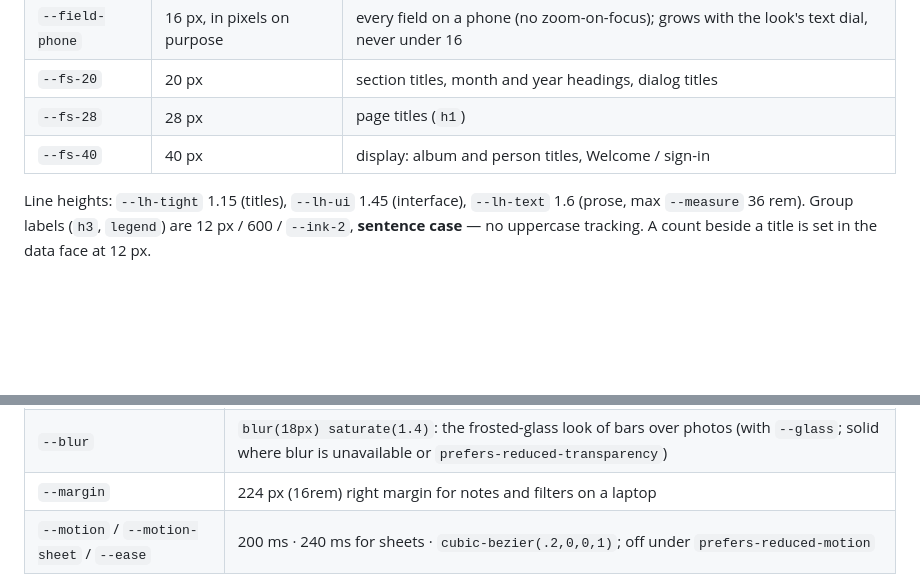
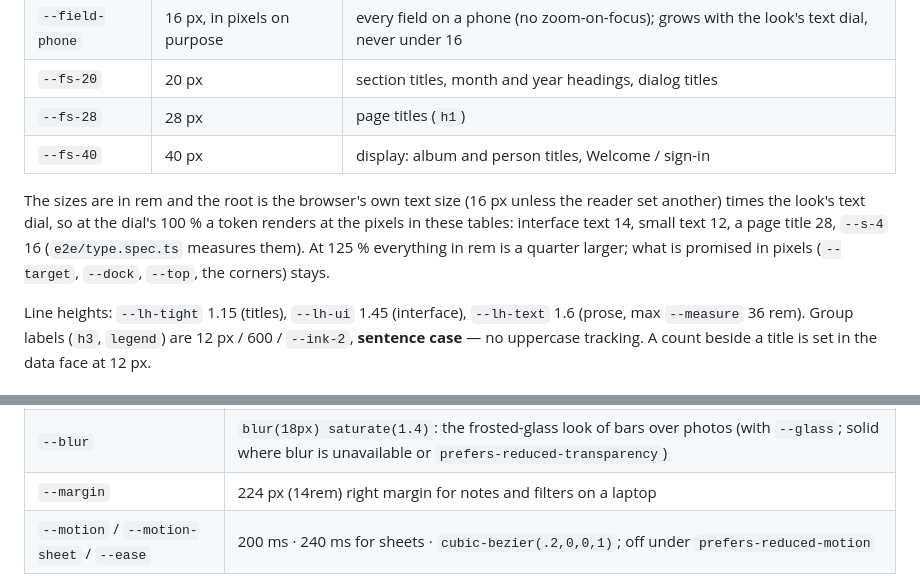
Before and after one commit to seedfourtytwo/PhotoManager, a Markdown page: docs/DESIGN_PRINCIPLES.md, 2 parts joined by grey strips. GitHub-like rendering; blank space fills up the shorter version.

Commit message:
docs(design): sizes are rem of a 16 px root; --margin is 14rem
Co-Authored-By: Claude Opus 5.5 <noreply@anthropic.com>

```diff
--- a/docs/DESIGN_PRINCIPLES.md
+++ b/docs/DESIGN_PRINCIPLES.md
@@ -105,6 +105,12 @@ Three families, all self-hosted under `web/static/fonts` (SIL OFL; nothing fetch
 | `--fs-28` | 28 px | page titles (`h1`) |
 | `--fs-40` | 40 px | display: album and person titles, Welcome / sign-in |
 
+The sizes are in rem and the root is the browser's own text size (16 px unless the reader set
+another) times the look's text dial, so at the dial's 100 % a token renders at the pixels in
+these tables: interface text 14, small text 12, a page title 28, `--s-4` 16
+(`e2e/type.spec.ts` measures them). At 125 % everything in rem is a quarter larger; what is
+promised in pixels (`--target`, `--dock`, `--top`, the corners) stays.
+
 Line heights: `--lh-tight` 1.15 (titles), `--lh-ui` 1.45 (interface), `--lh-text` 1.6 (prose,
 max `--measure` 36 rem). Group labels (`h3`, `legend`) are 12 px / 600 / `--ink-2`, **sentence
 case** — no uppercase tracking. A count beside a title is set in the data face at 12 px.
@@ -125,7 +131,7 @@ case** — no uppercase tracking. A count beside a title is set in the data face
 | `--bar` | `--dock` + 16 px: the room a phone page keeps free at its bottom so nothing hides under the dock |
 | `--pill` | 52 px: the least height of the selection pill; the toast steps over it by this much |
 | `--blur` | `blur(18px) saturate(1.4)`: the frosted-glass look of bars over photos (with `--glass`; solid where blur is unavailable or `prefers-reduced-transparency`) |
-| `--margin` | 224 px (16rem) right margin for notes and filters on a laptop |
+| `--margin` | 224 px (14rem) right margin for notes and filters on a laptop |
 | `--motion` / `--motion-sheet` / `--ease` | 200 ms · 240 ms for sheets · `cubic-bezier(.2,0,0,1)`; off under `prefers-reduced-motion` |
 
 Layers, lowest first (a number of 1 to 5 inside one component orders its own pieces and is
```
Also changed, not shown: 1 other file.
